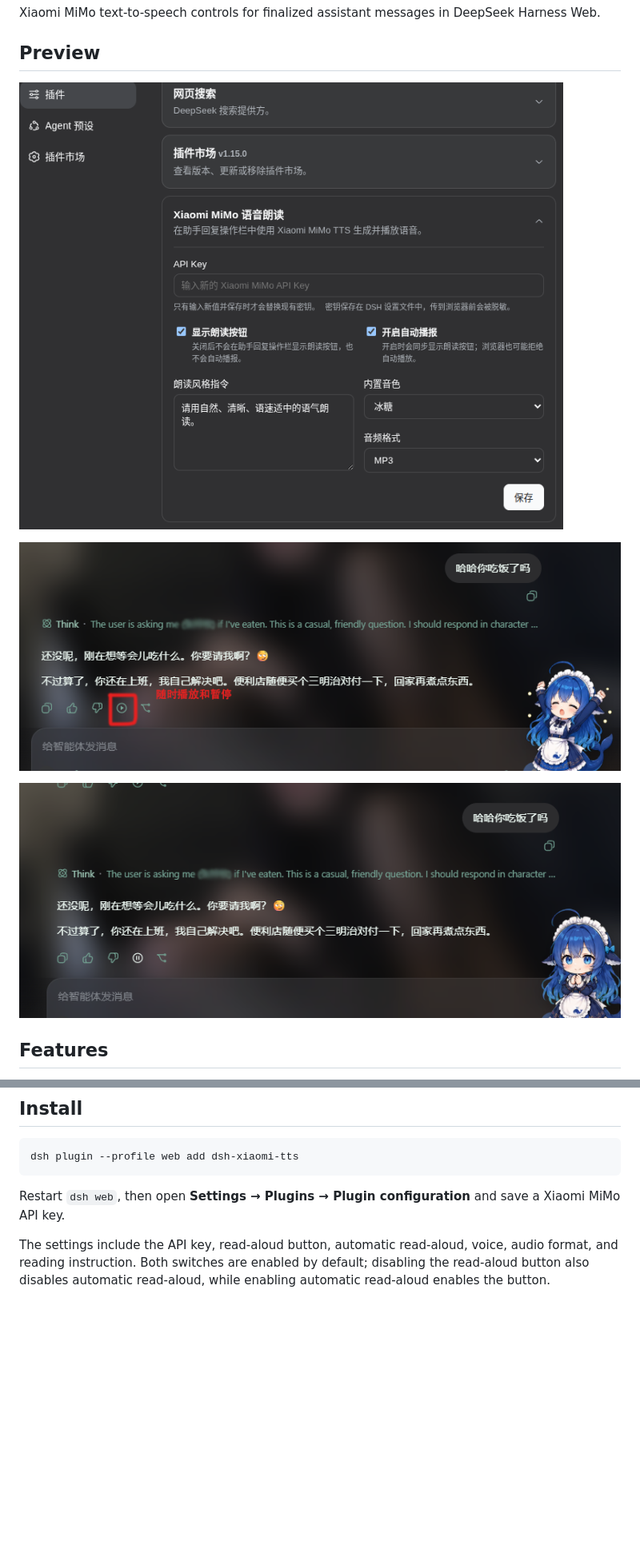
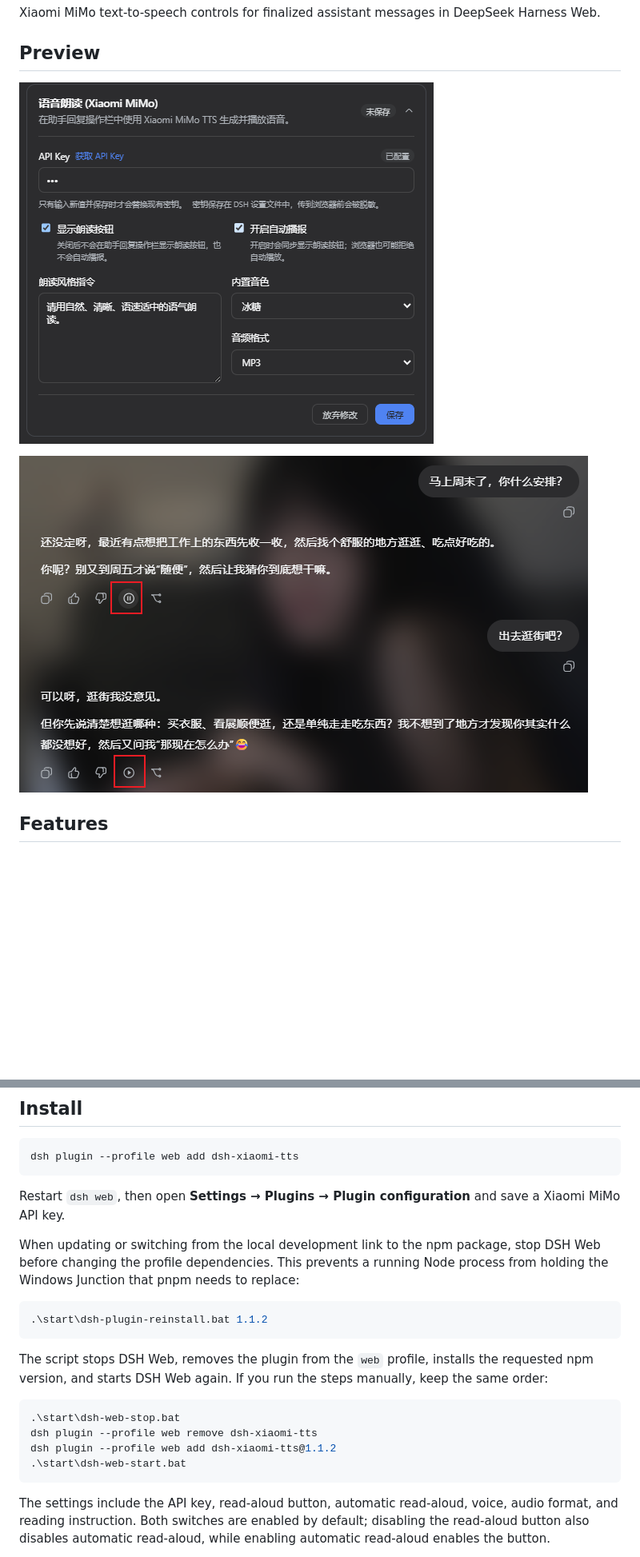
Before and after one commit to ppy-web/dsh-plugin-xiaomi-mimo-tts, a Markdown page: README.en.md, 2 parts joined by grey strips. Shown at 80% size. Rendered like a GitHub page; pictures changed too: assets/image.png (added), assets/menu.png, assets/pause.png (deleted); blank space fills up the shorter version.

````diff
--- a/README.en.md
+++ b/README.en.md
@@ -8,9 +8,7 @@ Xiaomi MiMo text-to-speech controls for finalized assistant messages in DeepSeek
 
 ![Xiaomi MiMo settings menu](assets/menu.png)
 
-![Read aloud button](assets/play.png)
-
-![Pause button](assets/pause.png)
+![Button](assets/image.png)
 
 ## Features
 
@@ -30,6 +28,21 @@ dsh plugin --profile web add dsh-xiaomi-tts
 ```
 
 Restart `dsh web`, then open **Settings → Plugins → Plugin configuration** and save a Xiaomi MiMo API key.
+
+When updating or switching from the local development link to the npm package, stop DSH Web before changing the profile dependencies. This prevents a running Node process from holding the Windows Junction that pnpm needs to replace:
+
+```powershell
+.\start\dsh-plugin-reinstall.bat 1.1.2
+```
+
+The script stops DSH Web, removes the plugin from the `web` profile, installs the requested npm version, and starts DSH Web again. If you run the steps manually, keep the same order:
+
+```powershell
+.\start\dsh-web-stop.bat
+dsh plugin --profile web remove dsh-xiaomi-tts
+dsh plugin --profile web add dsh-xiaomi-tts@1.1.2
+.\start\dsh-web-start.bat
+```
 
 The settings include the API key, read-aloud button, automatic read-aloud, voice, audio format, and reading instruction. Both switches are enabled by default; disabling the read-aloud button also disables automatic read-aloud, while enabling automatic read-aloud enables the button.
 
````
Also changed, not shown: README.md (+16 -3 lines), 6 other files.
